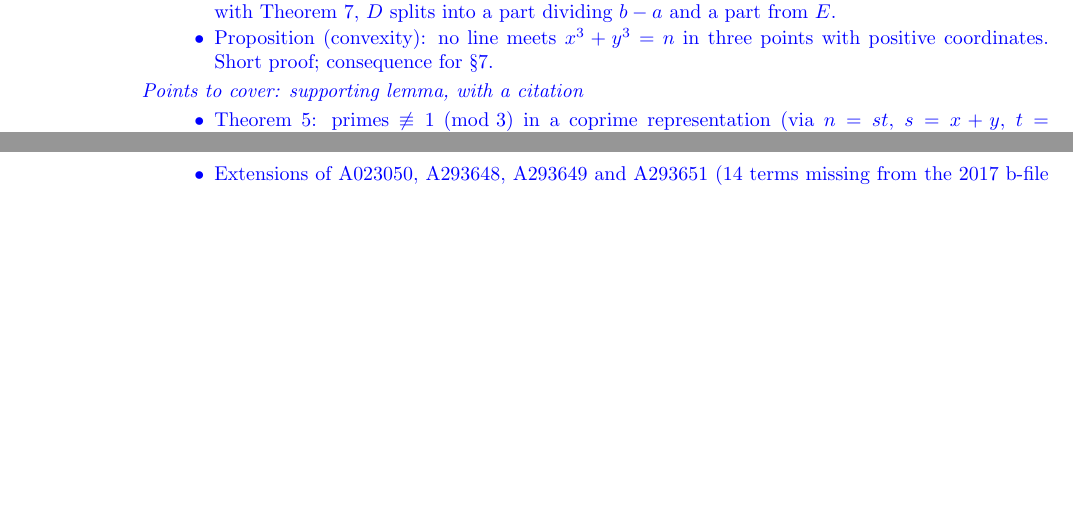
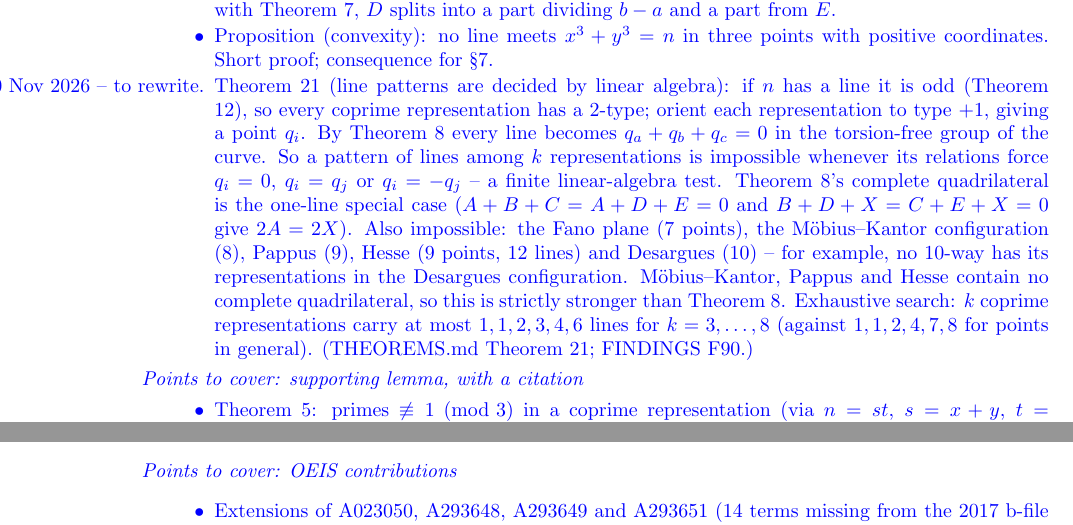
Before and after one commit to cavedave/taxicab, a LaTeX paper (writeup/paper/paper.tex): two parts of pages 5 and 8 of 10 before the commit and two parts of pages 5 and 9 of 10 after it, joined at a grey line, cut so that both start at the same text, the shorter picture padded with empty space. Compiled offline with pdfLaTeX.

Commit message:
paper: draft point (by Claude) for Theorem 21 in the list of results to state -- line patterns decided by linear algebra; impossible configurations (quadrilateral, Fano, Moebius-Kantor, Pappus, Hesse, Desargues); most lines 1,1,2,3,4,6 for k=3..8.
Co-Authored-By: Claude Opus 5.5 <noreply@anthropic.com>

```diff
--- a/writeup/paper/paper.tex
+++ b/writeup/paper/paper.tex
@@ -135,6 +135,7 @@ code.
 \item Theorem 10 (primitive third point): the chord through two coprime integer points meets the curve again at $R=(X/D,Y/D)$ with $\gcd(X,Y)=1$, so every hub point is a primitive point of $D^3n$. Short proof by Vieta at a prime $p\mid X,Y$. Found by mining the hubs, then proved; fails for non-coprime points.
 \item Theorem 9: $D\mid X+Y$ iff $D\mid b-a$ (the coordinate sum of $R$ is an integer exactly when $D\mid b-a$); with Theorem 7, $D$ splits into a part dividing $b-a$ and a part from $E$.
 \item Proposition (convexity): no line meets $x^3+y^3=n$ in three points with positive coordinates. Short proof; consequence for \S7.
+\item [Draft point by Claude, 10 Nov 2026 -- to rewrite.] Theorem 21 (line patterns are decided by linear algebra): if $n$ has a line it is odd (Theorem 12), so every coprime representation has a 2-type; orient each representation to type $+1$, giving a point $q_i$. By Theorem 8 every line becomes $q_a+q_b+q_c=0$ in the torsion-free group of the curve. So a pattern of lines among $k$ representations is impossible whenever its relations force $q_i=0$, $q_i=q_j$ or $q_i=-q_j$ -- a finite linear-algebra test. Theorem 8's complete quadrilateral is the one-line special case ($A+B+C=A+D+E=0$ and $B+D+X=C+E+X=0$ give $2A=2X$). Also impossible: the Fano plane (7 points), the M\"obius--Kantor configuration (8), Pappus (9), Hesse (9 points, 12 lines) and Desargues (10) -- for example, no 10-way has its representations in the Desargues configuration. M\"obius--Kantor, Pappus and Hesse contain no complete quadrilateral, so this is strictly stronger than Theorem 8. Exhaustive search: $k$ coprime representations carry at most $1,1,2,3,4,6$ lines for $k=3,\dots,8$ (against $1,1,2,4,7,8$ for points in general). (THEOREMS.md Theorem 21; FINDINGS F90.)
 \end{points}
 \begin{points}{supporting lemma, with a citation}
 \item Theorem 5: primes $\not\equiv1 \pmod 3$ in a coprime representation (via $n=st$, $s=x+y$, $t=x^2-xy+y^2$); largely classical.
```
